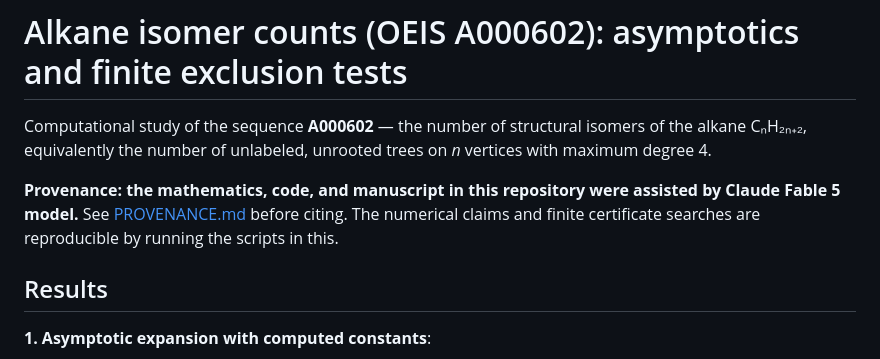
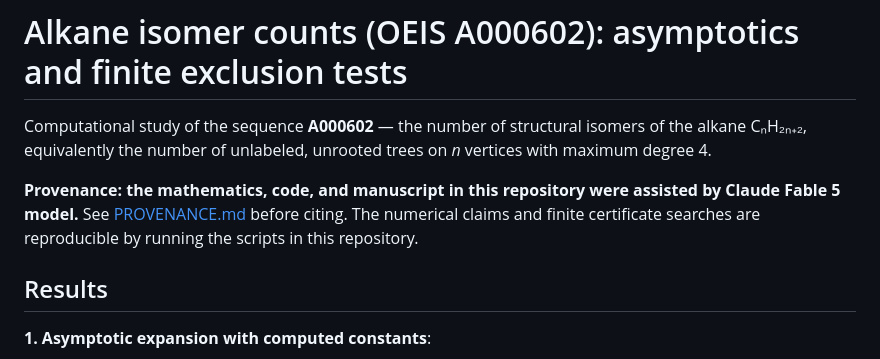
Before and after one commit to grebenyyk/alkane-isomers, a Markdown page: README.md, the part around the change. Rendered like a GitHub page.

```diff
--- a/README.md
+++ b/README.md
@@ -5,7 +5,7 @@ isomers of the alkane CₙH₂ₙ₊₂, equivalently the number of unlabeled, u
 trees on *n* vertices with maximum degree 4.
 
 **Provenance: the mathematics, code, and manuscript in this repository were
-assisted by Claude Fable 5 model.** See [PROVENANCE.md](PROVENANCE.md) before citing. The numerical claims and finite certificate searches are reproducible by running the scripts in this.
+assisted by Claude Fable 5 model.** See [PROVENANCE.md](PROVENANCE.md) before citing. The numerical claims and finite certificate searches are reproducible by running the scripts in this repository.
 
 ## Results
 
```
